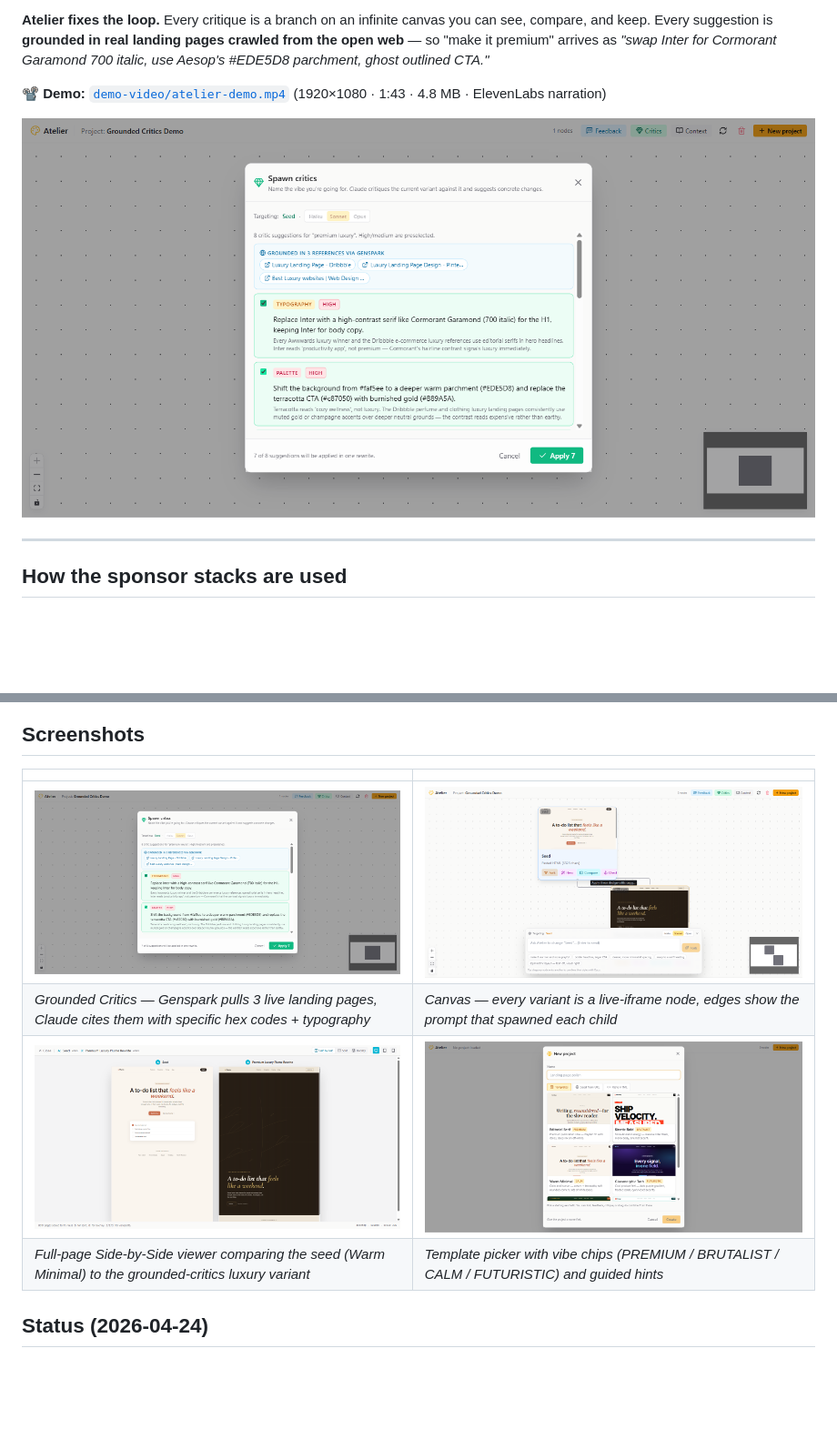
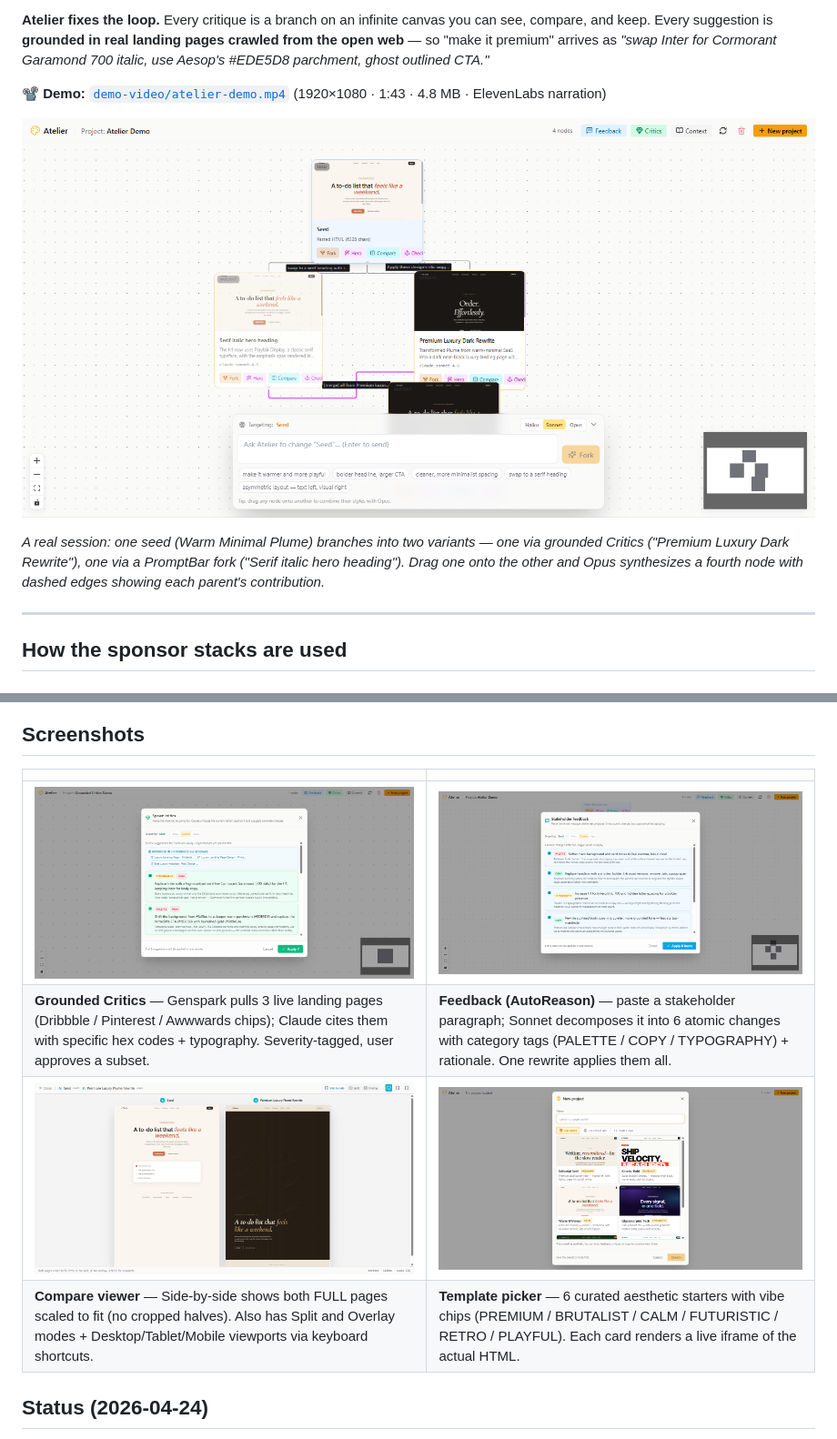
Before and after one commit to bchuazw/atelier, a Markdown page: README.md, 2 parts joined by grey strips. Shown at 91% size. Drawn GitHub-style; pictures changed too: docs/screenshots/canvas-with-merge.png (added), docs/screenshots/feedback-autoreason.png (added); blank space fills up the shorter version.

Commit message:
README: add canvas-with-merge hero + Feedback AutoReason tile
Two new real Playwright screenshots that prove features the text
claimed but didn't visually represent:

- docs/screenshots/canvas-with-merge.png — full 4-node session: seed
  branches into two Claude variants (one via grounded Critics, one via
  PromptBar fork), then drag-to-combine produces a 4th Opus-merged
  node with magenta dashed edges showing each parent's contribution.
  Now hero image under the demo-video link.
- docs/screenshots/feedback-autoreason.png — the Stakeholder Feedback
  dialog post-analyze: Sonnet decomposed a 5-sentence paragraph into
  6 atomic changes, each tagged PALETTE / COPY / TYPOGRAPHY with
  individual rationales and an "Apply 6 items" CTA. Proves the
  4th Claude integration listed in README "Use of Claude".

Replaces the weaker canvas-two-nodes.png tile in the screenshots
table. All 7 images in docs/screenshots/ are real Playwright captures
— no AI-generated visuals anywhere in the repo.

Co-Authored-By: Claude Opus 4.7 <noreply@anthropic.com>

```diff
--- a/README.md
+++ b/README.md
@@ -20,7 +20,9 @@ Every product team has the same broken loop:
 
 📽 **Demo:** [`demo-video/atelier-demo.mp4`](demo-video/atelier-demo.mp4) (1920×1080 · 1:43 · 4.8 MB · ElevenLabs narration)
 
-![Grounded Critics — the headline shot](docs/screenshots/grounded-critics-live.png)
+![Atelier canvas — seed, two Claude variants, and an Opus-merged synthesis connected by dashed merge edges](docs/screenshots/canvas-with-merge.png)
+
+*A real session: one seed (Warm Minimal Plume) branches into two variants — one via grounded Critics ("Premium Luxury Dark Rewrite"), one via a PromptBar fork ("Serif italic hero heading"). Drag one onto the other and Opus synthesizes a fourth node with dashed edges showing each parent's contribution.*
 
 ---
 
@@ -259,10 +261,10 @@ To deploy:
 
 | | |
 |---|---|
-| ![Grounded critics](docs/screenshots/grounded-critics-live.png) | ![Canvas with two nodes](docs/screenshots/canvas-two-nodes.png) |
-| *Grounded Critics — Genspark pulls 3 live landing pages, Claude cites them with specific hex codes + typography* | *Canvas — every variant is a live-iframe node, edges show the prompt that spawned each child* |
-| ![Full-page side-by-side viewer](docs/screenshots/viewer-side-by-side.png) | ![Template picker](docs/screenshots/ux-fixes-new-project.png) |
-| *Full-page Side-by-Side viewer comparing the seed (Warm Minimal) to the grounded-critics luxury variant* | *Template picker with vibe chips (PREMIUM / BRUTALIST / CALM / FUTURISTIC) and guided hints* |
+| ![Grounded critics](docs/screenshots/grounded-critics-live.png) | ![Feedback AutoReason decomposition](docs/screenshots/feedback-autoreason.png) |
+| **Grounded Critics** — Genspark pulls 3 live landing pages (Dribbble / Pinterest / Awwwards chips); Claude cites them with specific hex codes + typography. Severity-tagged, user approves a subset. | **Feedback (AutoReason)** — paste a stakeholder paragraph; Sonnet decomposes it into 6 atomic changes with category tags (PALETTE / COPY / TYPOGRAPHY) + rationale. One rewrite applies them all. |
+| ![Full-page side-by-side viewer](docs/screenshots/viewer-side-by-side.png) | ![Template picker with vibe chips](docs/screenshots/ux-fixes-new-project.png) |
+| **Compare viewer** — Side-by-side shows both FULL pages scaled to fit (no cropped halves). Also has Split and Overlay modes + Desktop/Tablet/Mobile viewports via keyboard shortcuts. | **Template picker** — 6 curated aesthetic starters with vibe chips (PREMIUM / BRUTALIST / CALM / FUTURISTIC / RETRO / PLAYFUL). Each card renders a live iframe of the actual HTML. |
 
 ## Status (2026-04-24)
 
```
